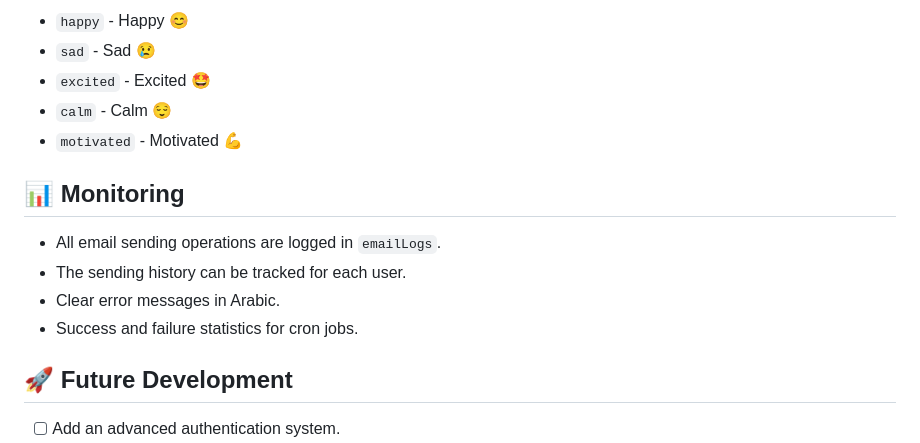
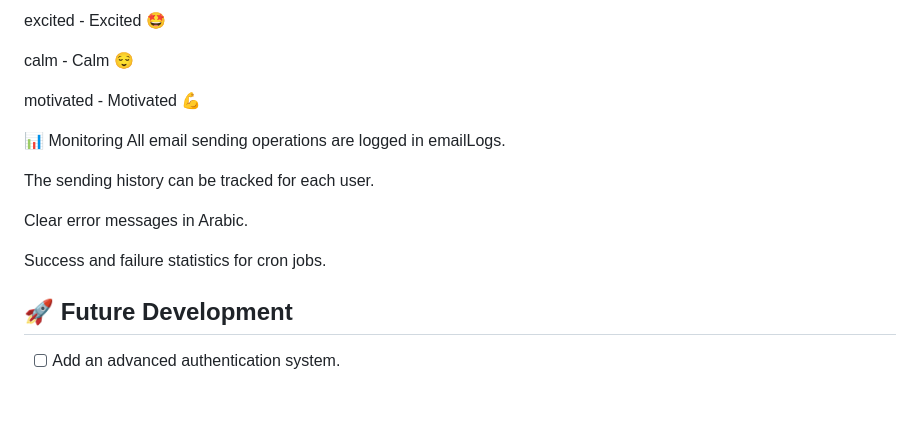
Before and after one commit to MAADALHAKMI/Convex-Resend-Hackathon-Qoute_App, a Markdown page: my-convex-app-local/README.md, the part around the change printed below. Rendered like a GitHub page; blank space fills up the shorter version.

```diff
--- a/my-convex-app-local/README.md
+++ b/my-convex-app-local/README.md
@@ -127,16 +137,18 @@ Personalized message design
 
-* `happy` - Happy 😊
-* `sad` - Sad 😢
-* `excited` - Excited 🤩
-* `calm` - Calm 😌
-* `motivated` - Motivated 💪
+excited - Excited 🤩
 
-## 📊 Monitoring
+calm - Calm 😌
 
-* All email sending operations are logged in `emailLogs`.
-* The sending history can be tracked for each user.
-* Clear error messages in Arabic.
-* Success and failure statistics for cron jobs.
+motivated - Motivated 💪
+
+📊 Monitoring
+All email sending operations are logged in emailLogs.
+
+The sending history can be tracked for each user.
+
+Clear error messages in Arabic.
+
+Success and failure statistics for cron jobs.
 
 ## 🚀 Future Development
 
```
Also changed, not shown: other parts of my-convex-app-local/README.md (+38 -28 lines).
